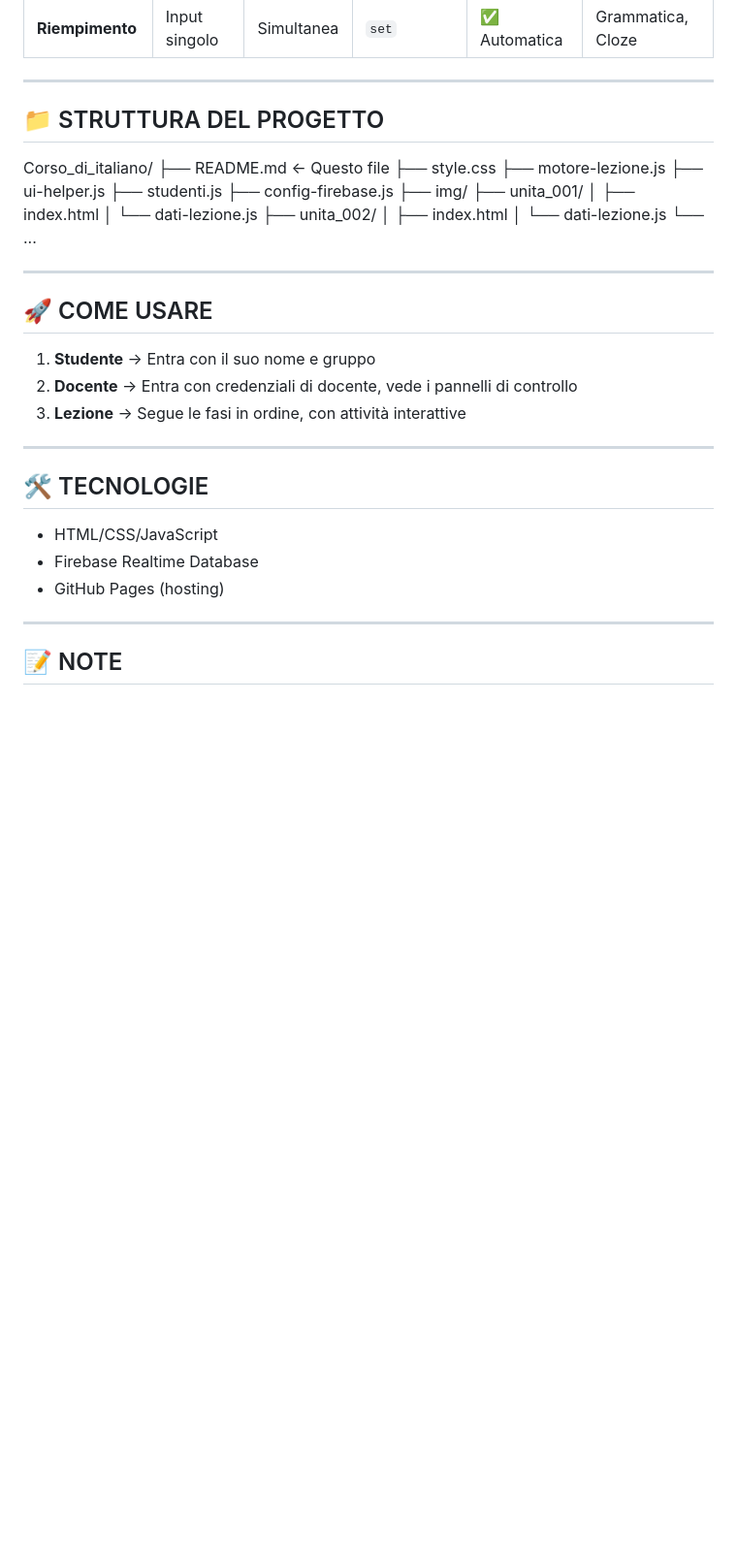
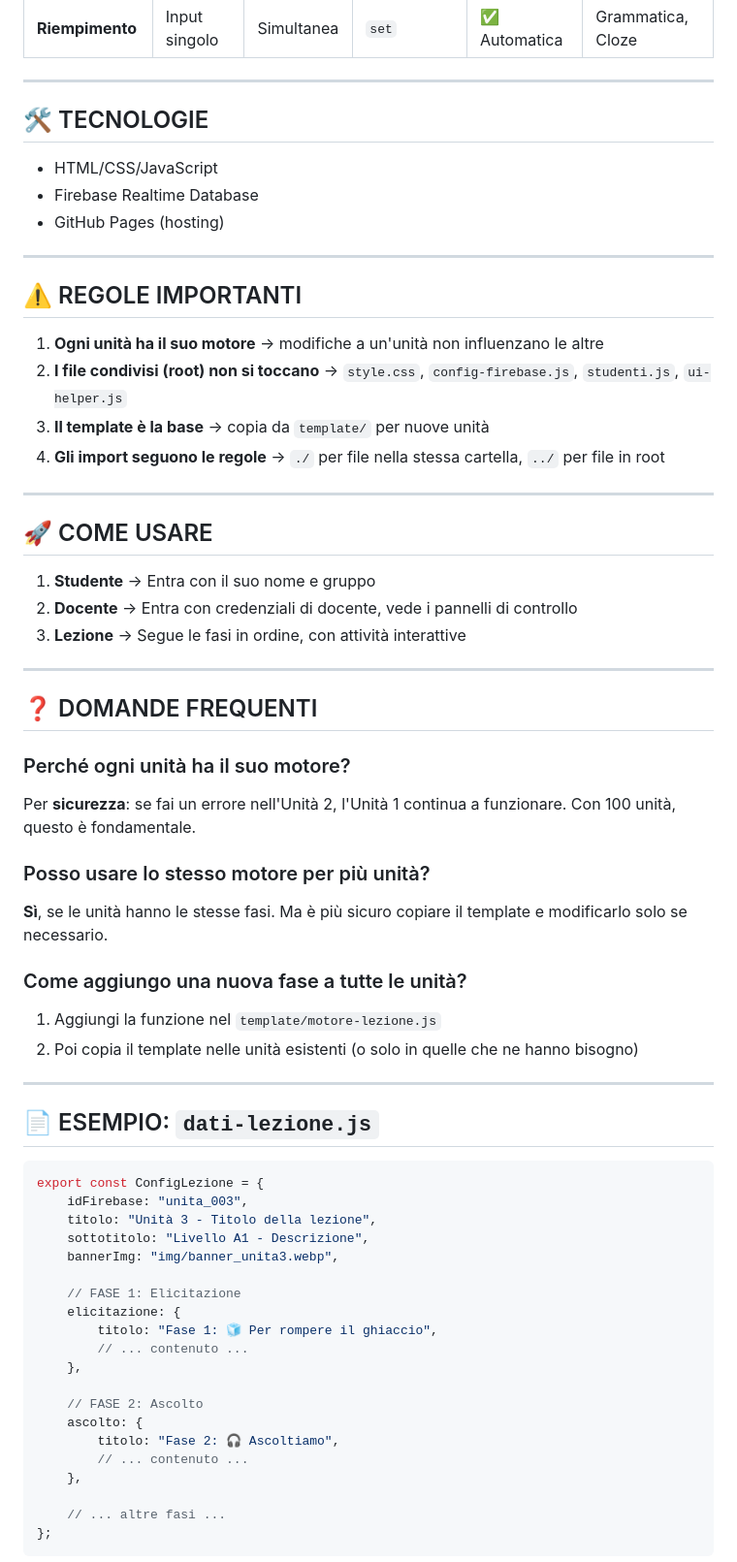
Before and after one commit to parloitalianokz-bot/Corso_di_italiano, a Markdown page: README.md, the part around one of its changes. Shown at 97% size. Rendered like a GitHub page; blank space fills up the shorter version.

````diff
--- a/README.md
+++ b/README.md
@@ -100,25 +232,20 @@ Piattaforma per l'insegnamento dell'italiano come L2 con attività interattive i
 
 ---
 
-## 📁 STRUTTURA DEL PROGETTO
+## 🛠️ TECNOLOGIE
 
+- HTML/CSS/JavaScript
+- Firebase Realtime Database
+- GitHub Pages (hosting)
 
-Corso_di_italiano/
-├── README.md ← Questo file
-├── style.css
-├── motore-lezione.js
-├── ui-helper.js
-├── studenti.js
-├── config-firebase.js
-├── img/
-├── unita_001/
-│ ├── index.html
-│ └── dati-lezione.js
-├── unita_002/
-│ ├── index.html
-│ └── dati-lezione.js
-└── ...
+---
 
+## ⚠️ REGOLE IMPORTANTI
+
+1. **Ogni unità ha il suo motore** → modifiche a un'unità non influenzano le altre
+2. **I file condivisi (root) non si toccano** → `style.css`, `config-firebase.js`, `studenti.js`, `ui-helper.js`
+3. **Il template è la base** → copia da `template/` per nuove unità
+4. **Gli import seguono le regole** → `./` per file nella stessa cartella, `../` per file in root
 
 ---
 
@@ -130,12 +257,45 @@ Corso_di_italiano/
 
 ---
 
-## 🛠️ TECNOLOGIE
+## ❓ DOMANDE FREQUENTI
 
-- HTML/CSS/JavaScript
-- Firebase Realtime Database
-- GitHub Pages (hosting)
+### Perché ogni unità ha il suo motore?
+
+Per **sicurezza**: se fai un errore nell'Unità 2, l'Unità 1 continua a funzionare. Con 100 unità, questo è fondamentale.
+
+### Posso usare lo stesso motore per più unità?
+
+**Sì**, se le unità hanno le stesse fasi. Ma è più sicuro copiare il template e modificarlo solo se necessario.
+
+### Come aggiungo una nuova fase a tutte le unità?
+
+1. Aggiungi la funzione nel `template/motore-lezione.js`
+2. Poi copia il template nelle unità esistenti (o solo in quelle che ne hanno bisogno)
 
 ---
 
-## 📝 NOTE
+## 📄 ESEMPIO: `dati-lezione.js`
+
+```javascript
+export const ConfigLezione = {
+    idFirebase: "unita_003",
+    titolo: "Unità 3 - Titolo della lezione",
+    sottotitolo: "Livello A1 - Descrizione",
+    bannerImg: "img/banner_unita3.webp",
+
+    // FASE 1: Elicitazione
+    elicitazione: {
+        titolo: "Fase 1: 🧊 Per rompere il ghiaccio",
+        // ... contenuto ...
+    },
+
+    // FASE 2: Ascolto
+    ascolto: {
+        titolo: "Fase 2: 🎧 Ascoltiamo",
+        // ... contenuto ...
+    },
+
+    // ... altre fasi ...
+};
+```
+
````
Also changed, not shown: other parts of README.md (+152 -0 lines).
